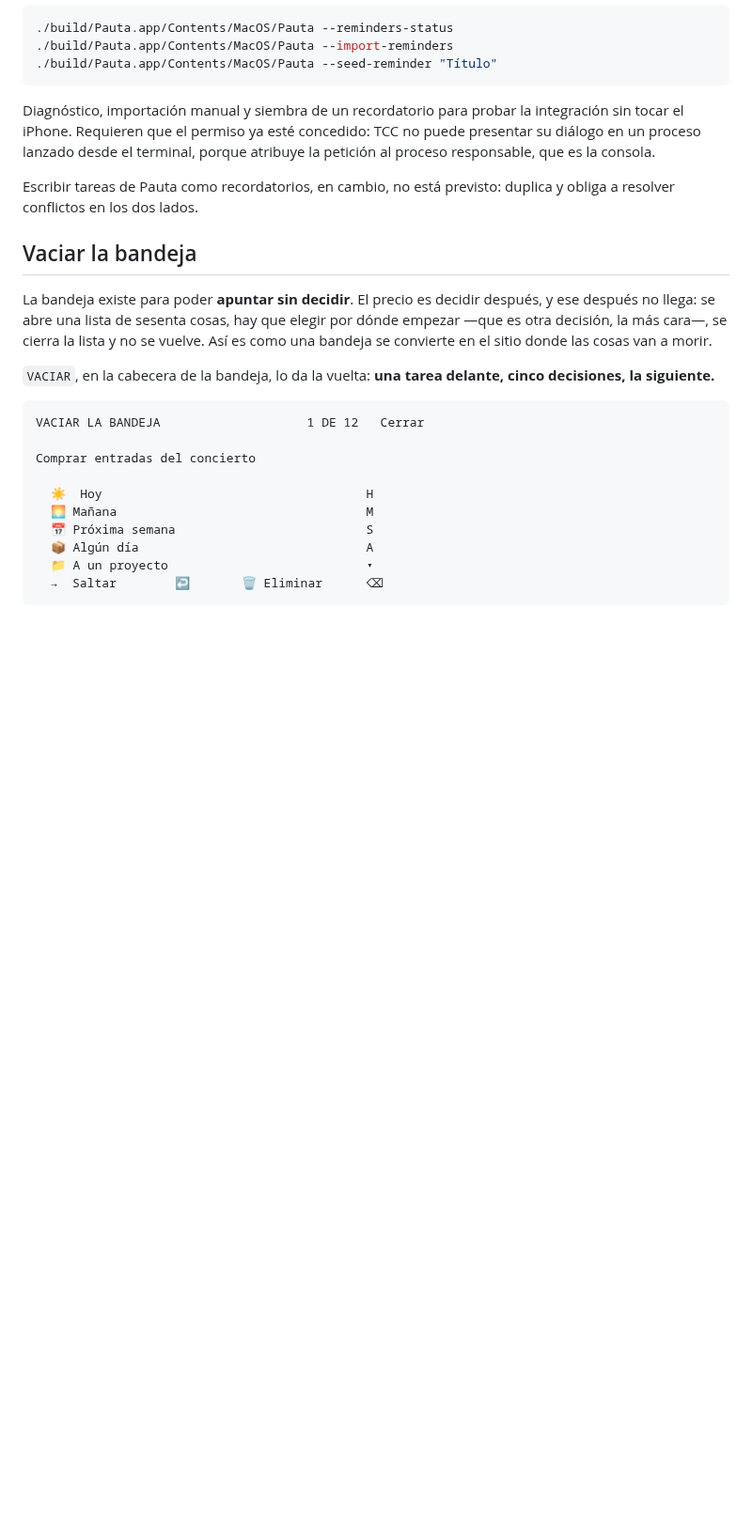
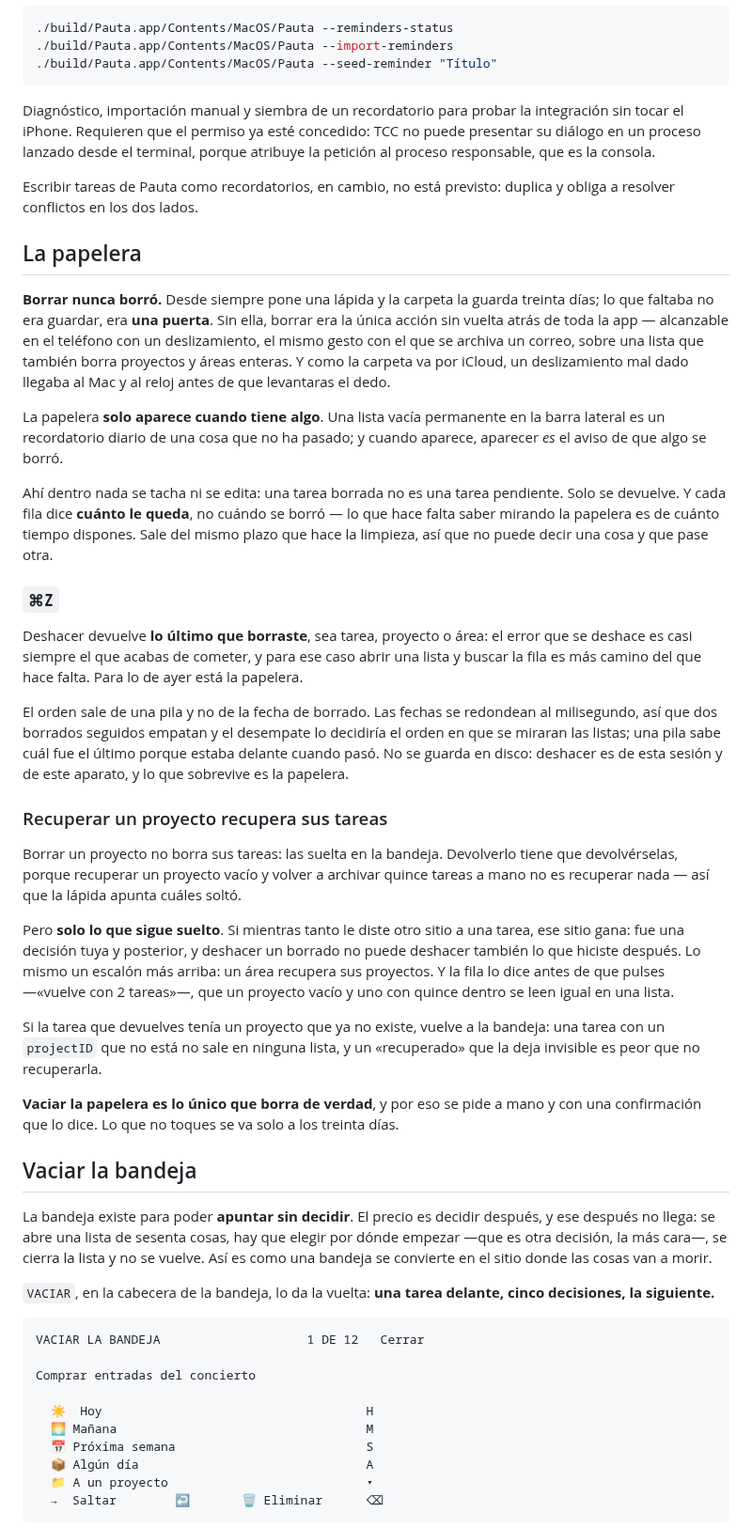
Before and after one commit to jadrdev/pauta, a Markdown page: README.md, the part around one of its changes. Shown at 94% size. Rendered like a GitHub page; blank space fills up the shorter version.

```diff
--- a/README.md
+++ b/README.md
@@ -684,6 +684,61 @@ atribuye la petición al proceso responsable, que es la consola.
 
 Escribir tareas de Pauta como recordatorios, en cambio, no está previsto: duplica
 y obliga a resolver conflictos en los dos lados.
+
+## La papelera
+
+**Borrar nunca borró.** Desde siempre pone una lápida y la carpeta la guarda
+treinta días; lo que faltaba no era guardar, era **una puerta**. Sin ella, borrar
+era la única acción sin vuelta atrás de toda la app — alcanzable en el teléfono
+con un deslizamiento, el mismo gesto con el que se archiva un correo, sobre una
+lista que también borra proyectos y áreas enteras. Y como la carpeta va por
+iCloud, un deslizamiento mal dado llegaba al Mac y al reloj antes de que
+levantaras el dedo.
+
+La papelera **solo aparece cuando tiene algo**. Una lista vacía permanente en la
+barra lateral es un recordatorio diario de una cosa que no ha pasado; y cuando
+aparece, aparecer *es* el aviso de que algo se borró.
+
+Ahí dentro nada se tacha ni se edita: una tarea borrada no es una tarea
+pendiente. Solo se devuelve. Y cada fila dice **cuánto le queda**, no cuándo se
+borró — lo que hace falta saber mirando la papelera es de cuánto tiempo
+dispones. Sale del mismo plazo que hace la limpieza, así que no puede decir una
+cosa y que pase otra.
+
+### `⌘Z`
+
+Deshacer devuelve **lo último que borraste**, sea tarea, proyecto o área: el
+error que se deshace es casi siempre el que acabas de cometer, y para ese caso
+abrir una lista y buscar la fila es más camino del que hace falta. Para lo de
+ayer está la papelera.
+
+El orden sale de una pila y no de la fecha de borrado. Las fechas se redondean
+al milisegundo, así que dos borrados seguidos empatan y el desempate lo decidiría
+el orden en que se miraran las listas; una pila sabe cuál fue el último porque
+estaba delante cuando pasó. No se guarda en disco: deshacer es de esta sesión y
+de este aparato, y lo que sobrevive es la papelera.
+
+### Recuperar un proyecto recupera sus tareas
+
+Borrar un proyecto no borra sus tareas: las suelta en la bandeja. Devolverlo
+tiene que devolvérselas, porque recuperar un proyecto vacío y volver a archivar
+quince tareas a mano no es recuperar nada — así que la lápida apunta cuáles
+soltó.
+
+Pero **solo lo que sigue suelto**. Si mientras tanto le diste otro sitio a una
+tarea, ese sitio gana: fue una decisión tuya y posterior, y deshacer un borrado
+no puede deshacer también lo que hiciste después. Lo mismo un escalón más arriba:
+un área recupera sus proyectos. Y la fila lo dice antes de que pulses —«vuelve
+con 2 tareas»—, que un proyecto vacío y uno con quince dentro se leen igual en
+una lista.
+
+Si la tarea que devuelves tenía un proyecto que ya no existe, vuelve a la
+bandeja: una tarea con un `projectID` que no está no sale en ninguna lista, y un
+«recuperado» que la deja invisible es peor que no recuperarla.
+
+**Vaciar la papelera es lo único que borra de verdad**, y por eso se pide a mano
+y con una confirmación que lo dice. Lo que no toques se va solo a los treinta
+días.
 
 ## Vaciar la bandeja
 
```
Also changed, not shown: other parts of README.md (+2 -0 lines), docs/ios.md (+20 -0 lines), docs/ios-papelera.png (added), 9 other files.
